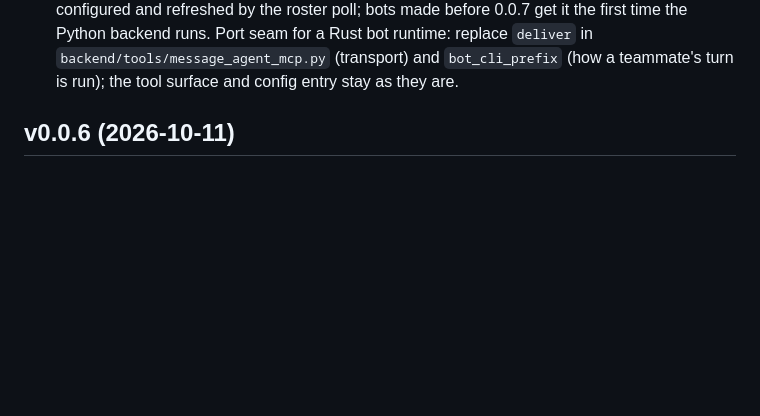
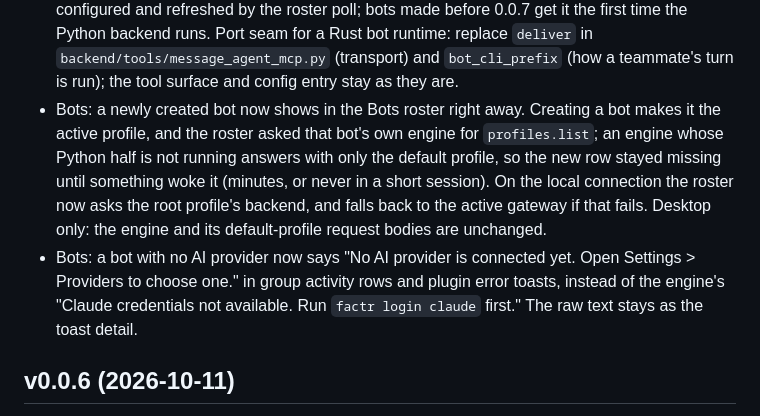
Before and after one commit to Refactr-io/Factr-I, a Markdown page: docs/CHANGELOG.md, the part around the change. Drawn GitHub-style; blank space fills up the shorter version.

Commit message:
Changelog: bots roster and no-provider wording

```diff
--- a/docs/CHANGELOG.md
+++ b/docs/CHANGELOG.md
@@ -17,6 +17,14 @@
   made before 0.0.7 get it the first time the Python backend runs.
   Port seam for a Rust bot runtime: replace `deliver` in `backend/tools/message_agent_mcp.py` (transport) and
   `bot_cli_prefix` (how a teammate's turn is run); the tool surface and config entry stay as they are.
+- Bots: a newly created bot now shows in the Bots roster right away. Creating a bot makes it the active profile, and the
+  roster asked that bot's own engine for `profiles.list`; an engine whose Python half is not running answers with only the
+  default profile, so the new row stayed missing until something woke it (minutes, or never in a short session). On the
+  local connection the roster now asks the root profile's backend, and falls back to the active gateway if that fails.
+  Desktop only: the engine and its default-profile request bodies are unchanged.
+- Bots: a bot with no AI provider now says "No AI provider is connected yet. Open Settings > Providers to choose one." in
+  group activity rows and plugin error toasts, instead of the engine's "Claude credentials not available. Run `factr login
+  claude` first." The raw text stays as the toast detail.
 
 ## v0.0.6 (2026-10-11)
 
```
